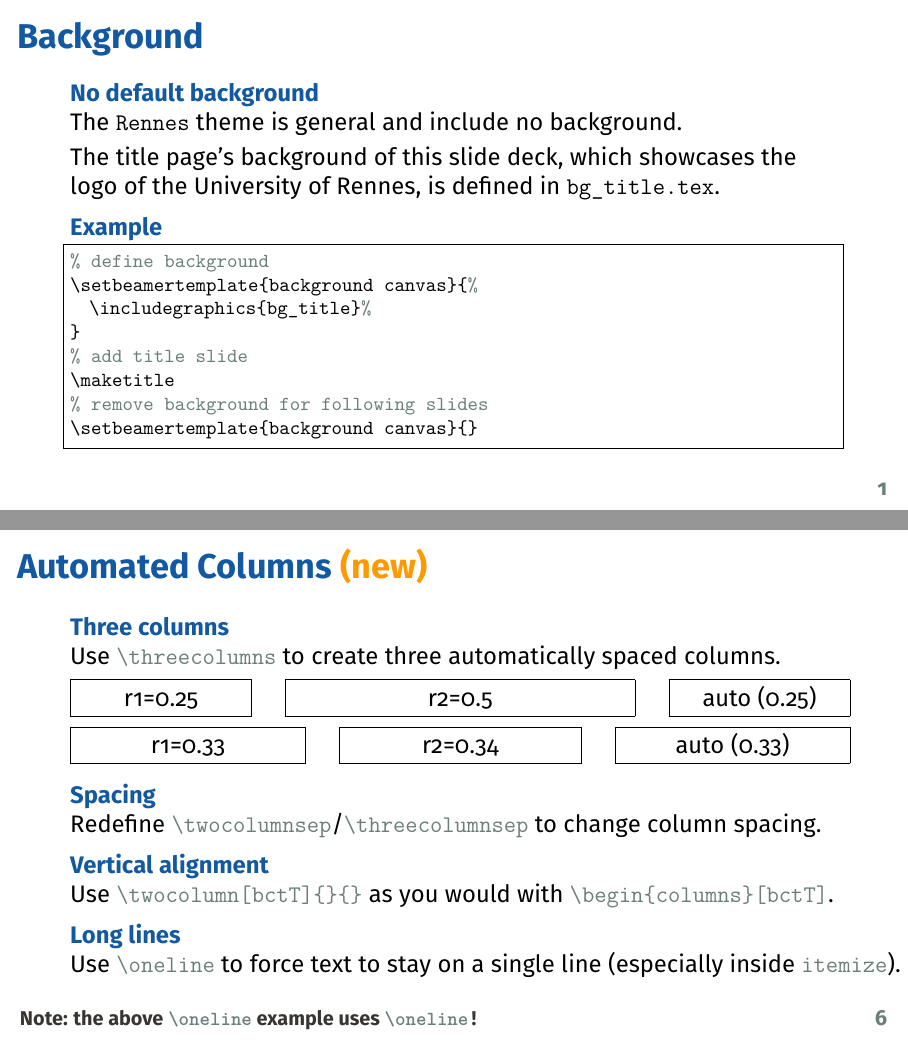
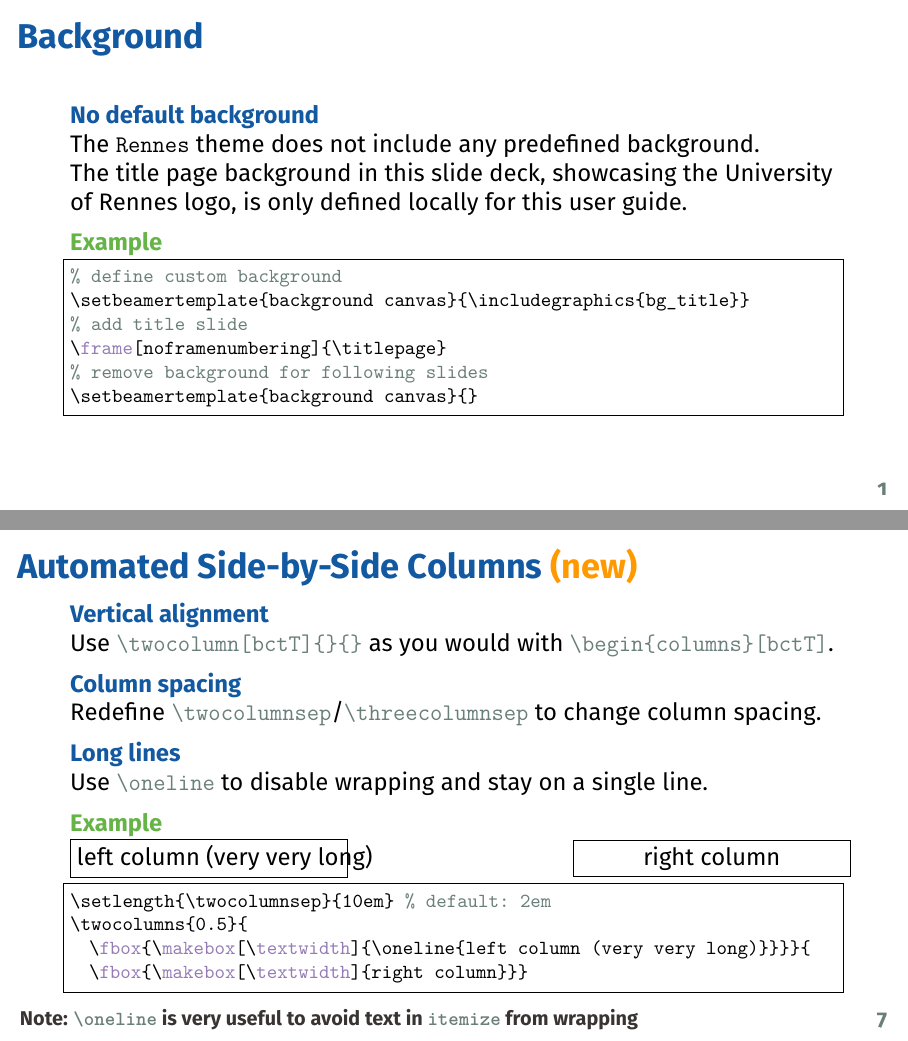
Before and after one commit to bloa/beamertheme-rennes, LaTeX slides (userguide/main.tex): pages 2 and 7 of 17 before the commit and pages 2 and 8 of 18 after it, joined at a grey line. Compiled offline with pdfLaTeX.

Commit message:
fix column spacing and improve userguide

```diff
--- a/userguide/main.tex
+++ b/userguide/main.tex
@@ -39,23 +39,19 @@
 
 \begin{frame}[fragile]{Background}
   \structure{No default background}\\
-  The \mono{Rennes} theme is general and include no background.\\
-
-  \smallskip
-  The title page's background of this slide deck, which showcases the logo of the University of Rennes, is defined in \mono{bg\_title.tex}.
+  The \mono{Rennes} theme does not include any predefined background.\\
+  The title page background in this slide deck, showcasing the University of Rennes logo, is only defined locally for this user guide.
 
   \medskip
-  \structure{Example}
+  \infoed{\structure{Example}}
   \begin{lstlisting}[
       basicstyle=\ttfamily\footnotesize,
       language={[LaTeX]TeX},
     ]
-% define background
-\setbeamertemplate{background canvas}{%
-  \includegraphics{bg_title}%
-}
+% define custom background
+\setbeamertemplate{background canvas}{\includegraphics{bg_title}}
 % add title slide
-\maketitle
+\frame[noframenumbering]{\titlepage}
 % remove background for following slides
 \setbeamertemplate{background canvas}{}
   \end{lstlisting}
@@ -213,24 +207,21 @@
-\begin{frame}{Automated Columns \warn{(new)}}
+\begin{frame}[fragile]{Automated Side-by-Side Columns \warn{(new)}}
   \structure{Three columns}\\
   Use \shade{\mono{\textbackslash threecolumns}} to create three automatically spaced columns.
 
   \smallskip
   \threecolumns{0.25}{0.5}{
-    \fbox{\makebox[\textwidth]{r1=0.25\vphantom{()}}}
+    \fbox{\makebox[\textwidth]{0.25 (provided)}}
   }{
-    \fbox{\makebox[\textwidth]{r2=0.5\vphantom{()}}}
+    \fbox{\makebox[\textwidth]{0.5 (provided)}}
   }{
-    \fbox{\makebox[\textwidth]{auto (0.25)}}
+    \fbox{\makebox[\textwidth]{0.25 (auto)}}
   }
-  \vspace{-1ex}
+  \smallskip
   \threecolumns{0.33}{0.34}{
-    \fbox{\makebox[\textwidth]{r1=0.33\vphantom{()}}}
+    \fbox{\makebox[\textwidth]{0.33 (provided)}}
   }{
-    \fbox{\makebox[\textwidth]{r2=0.34\vphantom{()}}}
+    \fbox{\makebox[\textwidth]{0.34 (provided)}}
   }{
-    \fbox{\makebox[\textwidth]{auto (0.33)}}
+    \fbox{\makebox[\textwidth]{0.33 (auto)}}
   }
 
-  %% \smallskip
-  \structure{Spacing}\\
-  Redefine \shade{\mono{\textbackslash twocolumnsep}}/\shade{\mono{\textbackslash threecolumnsep}} to change column spacing.
@@ -237,13 +247,34 @@
 
-  \medskip
+\begin{frame}[fragile]{Automated Side-by-Side Columns \warn{(new)}}
   \structure{Vertical alignment}\\
   Use \shade{\mono{\textbackslash twocolumn[bctT]\{\}\{\}}} as you would with \shade{\mono{\textbackslash begin\{columns\}[bctT]}}.
 
   \medskip
+  \structure{Column spacing}\\
+  Redefine \shade{\mono{\textbackslash twocolumnsep}}/\shade{\mono{\textbackslash threecolumnsep}} to change column spacing.
+
+  \medskip
   \structure{Long lines}\\
-  \oneline{Use \shade{\mono{\textbackslash oneline}} to force text to stay on a single line (especially inside \shade{\mono{itemize}}).}
+  \oneline{Use \shade{\mono{\textbackslash oneline}} to disable wrapping and stay on a single line.}
 
-  \setfootline{Note: the above \shade{\mono{\textbackslash oneline}} example uses \shade{\mono{\textbackslash oneline}}\,!}
+  \medskip
+  \infoed{\structure{Example}}
+  \setlength{\twocolumnsep}{10em}
+  \twocolumns{0.5}{
+    \fbox{\makebox[\textwidth]{\oneline{left column (very very long)}}}}{
+    \fbox{\makebox[\textwidth]{right column}}}
+  \vspace{-0.75em}
+  \par
+  \begin{lstlisting}[
+      basicstyle=\ttfamily\footnotesize,
+      language={[LaTeX]TeX},
+    ]
+\setlength{\twocolumnsep}{10em} % default: 2em
+\twocolumns{0.5}{
+  \fbox{\makebox[\textwidth]{\oneline{left column (very very long)}}}}{
+  \fbox{\makebox[\textwidth]{right column}}}
+  \end{lstlisting}
+  \setfootline{Note: \shade{\mono{\textbackslash oneline}} is very useful to avoid text in \shade{\mono{itemize}} from wrapping}
 \end{frame}
 
 \begin{frame}[fragile]{Footline \warn{(new)}}
```
Also changed, not shown: shared/beamerinnerthemeRennes.sty (+10 -10 lines), userguide/main.pdf, userguide/main.tex (69 more changed lines).
